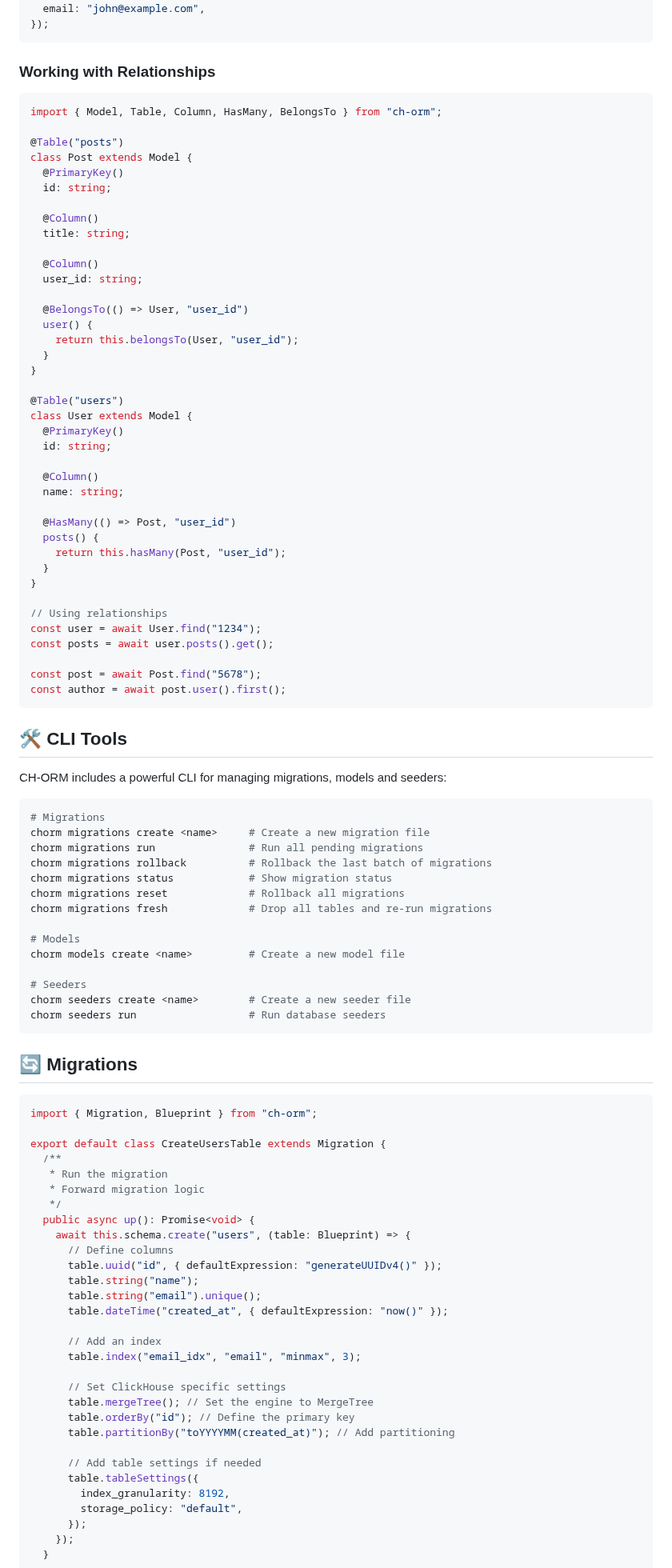
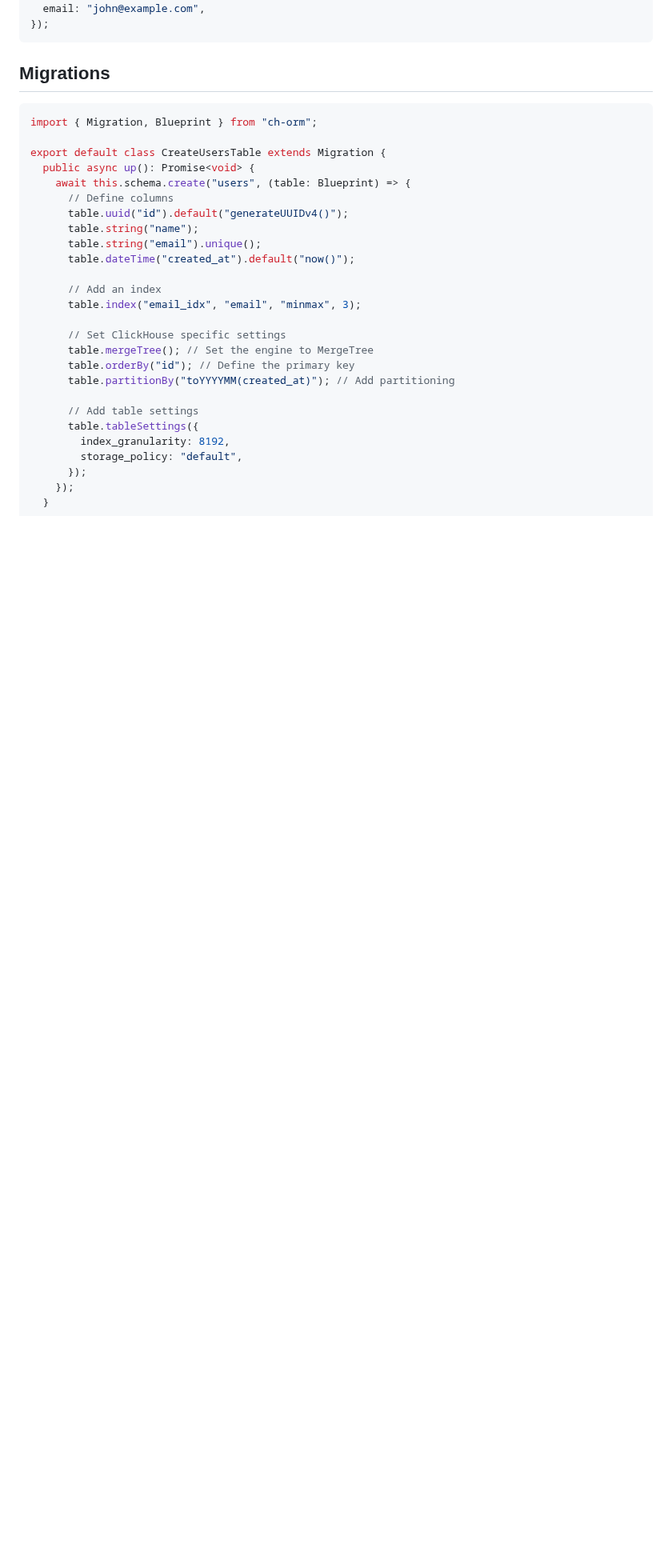
Before and after one commit to IARayan/ch-orm, a Markdown page: README.md, the part around one of its changes. Shown at 80% size. Drawn GitHub-style; blank space fills up the shorter version.

Commit message:
fix: update README.md correctly

````diff
--- a/README.md
+++ b/README.md
@@ -179,88 +165,19 @@ const user = await User.createAndSave({
 });
 ```
 
-### Working with Relationships
-
-```typescript
-import { Model, Table, Column, HasMany, BelongsTo } from "ch-orm";
-
-@Table("posts")
-class Post extends Model {
-  @PrimaryKey()
-  id: string;
-
-  @Column()
-  title: string;
-
-  @Column()
-  user_id: string;
-
-  @BelongsTo(() => User, "user_id")
-  user() {
-    return this.belongsTo(User, "user_id");
-  }
-}
-
-@Table("users")
-class User extends Model {
-  @PrimaryKey()
-  id: string;
-
-  @Column()
-  name: string;
-
-  @HasMany(() => Post, "user_id")
-  posts() {
-    return this.hasMany(Post, "user_id");
-  }
-}
-
-// Using relationships
-const user = await User.find("1234");
-const posts = await user.posts().get();
-
-const post = await Post.find("5678");
-const author = await post.user().first();
-```
-
-## 🛠️ CLI Tools
-
-CH-ORM includes a powerful CLI for managing migrations, models and seeders:
-
-```bash
-# Migrations
-chorm migrations create <name>     # Create a new migration file
-chorm migrations run               # Run all pending migrations
-chorm migrations rollback          # Rollback the last batch of migrations
-chorm migrations status            # Show migration status
-chorm migrations reset             # Rollback all migrations
-chorm migrations fresh             # Drop all tables and re-run migrations
-
-# Models
-chorm models create <name>         # Create a new model file
-
-# Seeders
-chorm seeders create <name>        # Create a new seeder file
-chorm seeders run                  # Run database seeders
-```
-
-## 🔄 Migrations
+## Migrations
 
 ```typescript
 import { Migration, Blueprint } from "ch-orm";
 
 export default class CreateUsersTable extends Migration {
-  /**
-   * Run the migration
-   * Forward migration logic
-   */
   public async up(): Promise<void> {
     await this.schema.create("users", (table: Blueprint) => {
       // Define columns
-      table.uuid("id", { defaultExpression: "generateUUIDv4()" });
+      table.uuid("id").default("generateUUIDv4()");
       table.string("name");
       table.string("email").unique();
-      table.dateTime("created_at", { defaultExpression: "now()" });
+      table.dateTime("created_at").default("now()");
 
       // Add an index
       table.index("email_idx", "email", "minmax", 3);
@@ -270,7 +187,7 @@ export default class CreateUsersTable extends Migration {
       table.orderBy("id"); // Define the primary key
       table.partitionBy("toYYYYMM(created_at)"); // Add partitioning
 
-      // Add table settings if needed
+      // Add table settings
       table.tableSettings({
         index_granularity: 8192,
         storage_policy: "default",
````
Also changed, not shown: other parts of README.md (+46 -79 lines).
